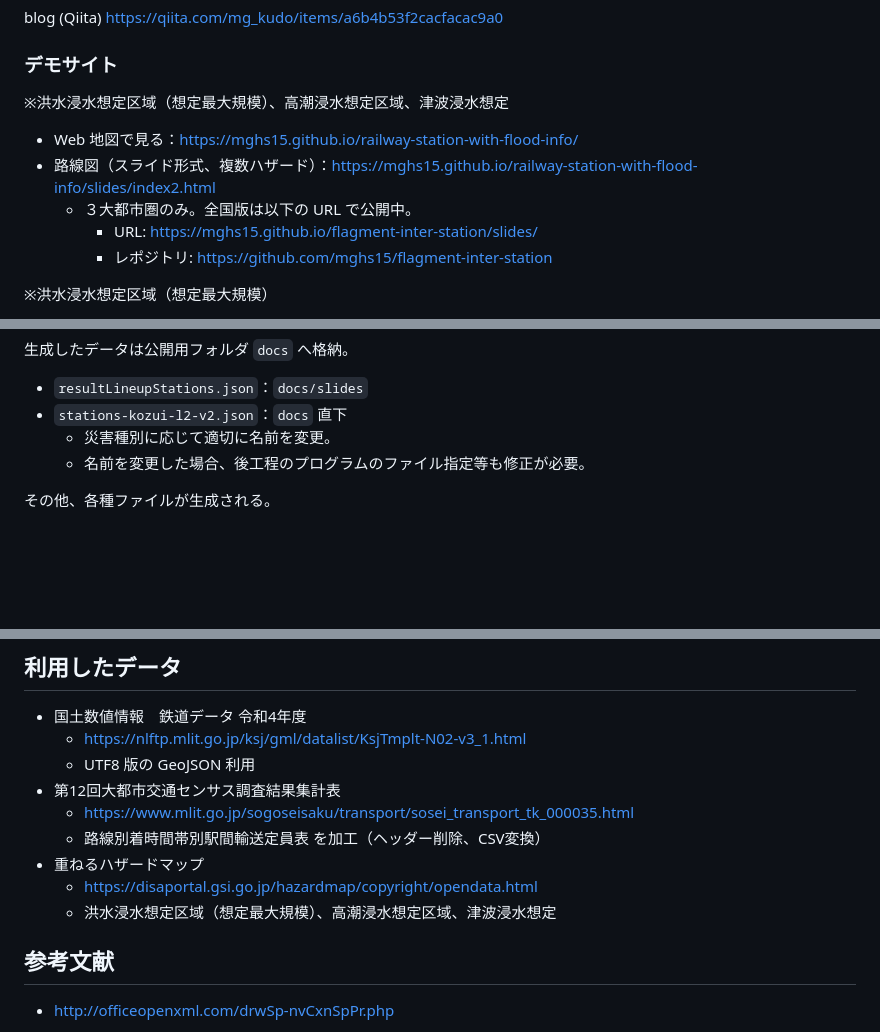
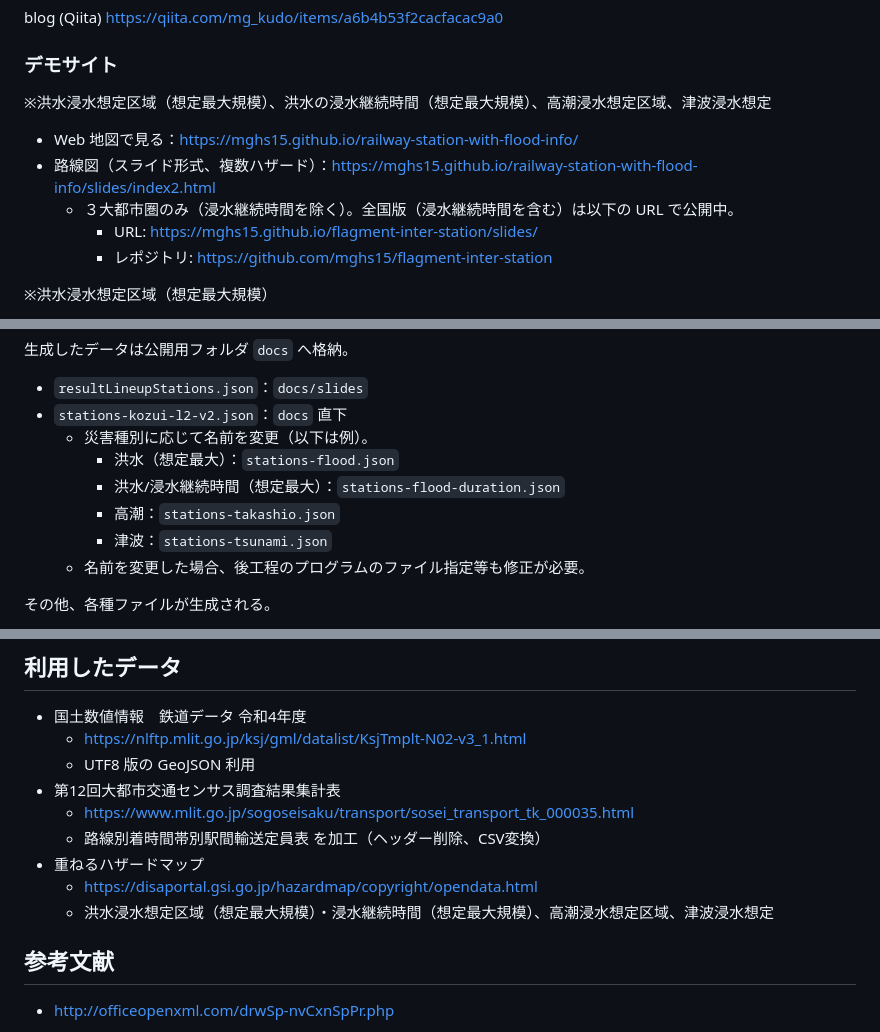
Before and after one commit to mghs15/railway-station-with-flood-info, a Markdown page: README.md, 3 parts joined by grey strips. Drawn GitHub-style; blank space fills up the shorter version.

```diff
--- a/README.md
+++ b/README.md
@@ -6,10 +6,10 @@
 blog (Qiita) https://qiita.com/mg_kudo/items/a6b4b53f2cacfacac9a0
 
 ### デモサイト
-※洪水浸水想定区域（想定最大規模）、高潮浸水想定区域、津波浸水想定
+※洪水浸水想定区域（想定最大規模）、洪水の浸水継続時間（想定最大規模）、高潮浸水想定区域、津波浸水想定
 * Web 地図で見る：https://mghs15.github.io/railway-station-with-flood-info/
 * 路線図（スライド形式、複数ハザード）：https://mghs15.github.io/railway-station-with-flood-info/slides/index2.html
-	* ３大都市圏のみ。全国版は以下の URL で公開中。
+	* ３大都市圏のみ（浸水継続時間を除く）。全国版（浸水継続時間を含む）は以下の URL で公開中。
  		* URL: https://mghs15.github.io/flagment-inter-station/slides/
 		* レポジトリ: https://github.com/mghs15/flagment-inter-station
 
@@ -54,7 +54,11 @@ node lineup.js
 生成したデータは公開用フォルダ `docs` へ格納。
 * `resultLineupStations.json`：`docs/slides`
 * `stations-kozui-l2-v2.json`：`docs` 直下
-	* 災害種別に応じて適切に名前を変更。
+	* 災害種別に応じて名前を変更（以下は例）。
+  		* 洪水（想定最大）：`stations-flood.json`
+  		* 洪水/浸水継続時間（想定最大）：`stations-flood-duration.json`
+  		* 高潮：`stations-takashio.json`
+  		* 津波：`stations-tsunami.json`
 	* 名前を変更した場合、後工程のプログラムのファイル指定等も修正が必要。
 
 その他、各種ファイルが生成される。
@@ -77,7 +81,7 @@ node integrate.js
 	* 路線別着時間帯別駅間輸送定員表 を加工（ヘッダー削除、CSV変換）
 * 重ねるハザードマップ
 	* https://disaportal.gsi.go.jp/hazardmap/copyright/opendata.html
-	* 洪水浸水想定区域（想定最大規模）、高潮浸水想定区域、津波浸水想定
+	* 洪水浸水想定区域（想定最大規模）・浸水継続時間（想定最大規模）、高潮浸水想定区域、津波浸水想定
 
 ## 参考文献
 * http://officeopenxml.com/drwSp-nvCxnSpPr.php
```
